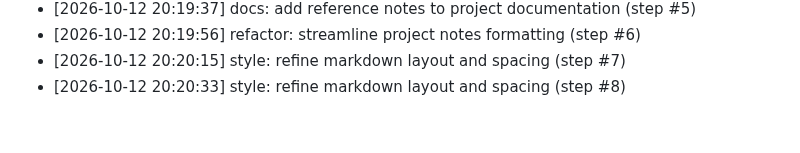
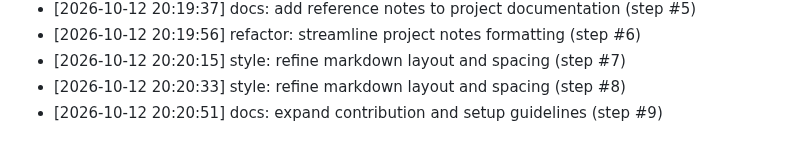
Before and after one commit to AnshulKanodia35/portfolio-starter-kit, a Markdown page: CONTRIBUTIONS.md, the part around the change. Rendered like a GitHub page.

Commit message:
docs: expand contribution and setup guidelines (step #9)
Co-authored-by: AnshulKanodia35 <288319031+AnshulKanodia35@users.noreply.github.com>

```diff
--- a/CONTRIBUTIONS.md
+++ b/CONTRIBUTIONS.md
@@ -133,3 +133,4 @@
 - [2026-10-12 20:19:56] refactor: streamline project notes formatting (step #6)
 - [2026-10-12 20:20:15] style: refine markdown layout and spacing (step #7)
 - [2026-10-12 20:20:33] style: refine markdown layout and spacing (step #8)
+- [2026-10-12 20:20:51] docs: expand contribution and setup guidelines (step #9)
```
